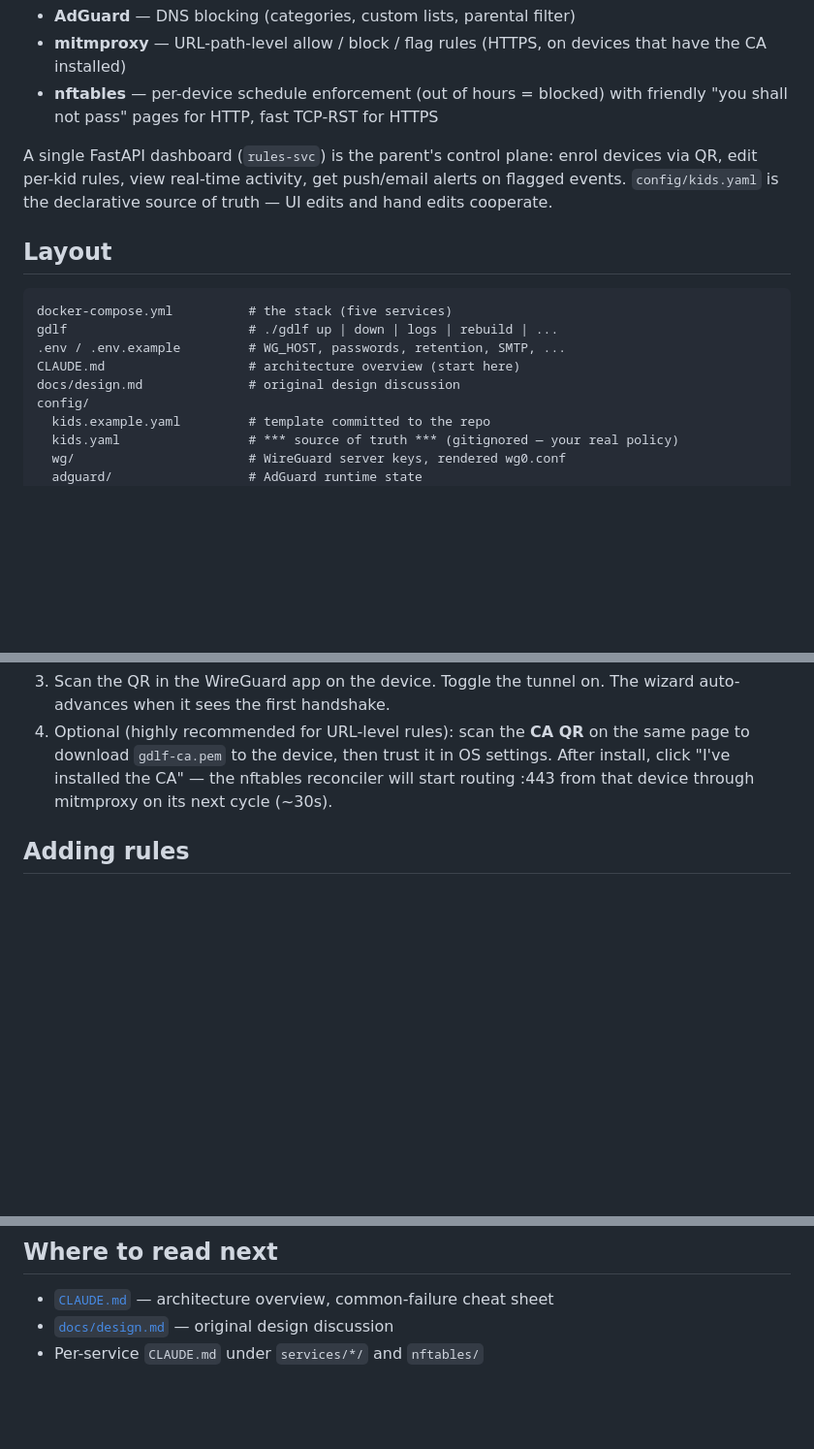
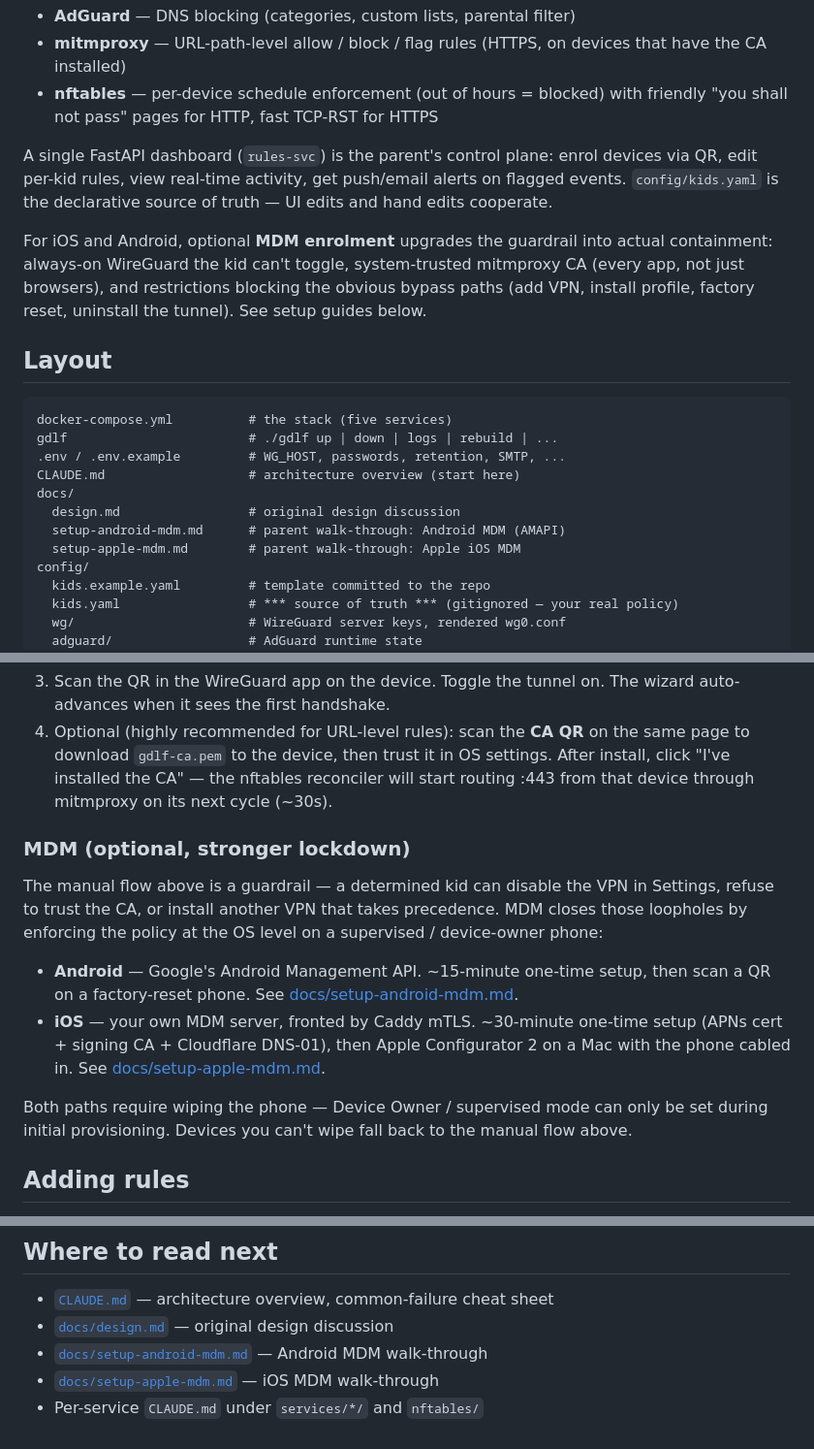
Before and after one commit to cliftonc/gdlf, a Markdown page: README.md, 3 parts joined by grey strips. Shown at 97% size. Rendered like a GitHub page; blank space fills up the shorter version.

Commit message:
README: link MDM setup guides + note containment upgrade
Surfaces the new docs/setup-{android,apple}-mdm.md walk-throughs in the
README, and adds a paragraph on what MDM gets you over the manual
WireGuard + CA flow (always-on tunnel the kid can't toggle, system-
trusted CA, restrictions blocking bypass paths).

Co-Authored-By: Claude Opus 4.7 (1M context) <noreply@anthropic.com>

````diff
--- a/README.md
+++ b/README.md
@@ -18,6 +18,12 @@ enrol devices via QR, edit per-kid rules, view real-time activity, get
 push/email alerts on flagged events. `config/kids.yaml` is the
 declarative source of truth — UI edits and hand edits cooperate.
 
+For iOS and Android, optional **MDM enrolment** upgrades the guardrail
+into actual containment: always-on WireGuard the kid can't toggle,
+system-trusted mitmproxy CA (every app, not just browsers), and
+restrictions blocking the obvious bypass paths (add VPN, install
+profile, factory reset, uninstall the tunnel). See setup guides below.
+
 ## Layout
 
 ```
@@ -25,7 +31,10 @@ docker-compose.yml          # the stack (five services)
 gdlf                        # ./gdlf up | down | logs | rebuild | ...
 .env / .env.example         # WG_HOST, passwords, retention, SMTP, ...
 CLAUDE.md                   # architecture overview (start here)
-docs/design.md              # original design discussion
+docs/
+  design.md                 # original design discussion
+  setup-android-mdm.md      # parent walk-through: Android MDM (AMAPI)
+  setup-apple-mdm.md        # parent walk-through: Apple iOS MDM
 config/
   kids.example.yaml         # template committed to the repo
   kids.yaml                 # *** source of truth *** (gitignored — your real policy)
@@ -71,6 +80,25 @@ else breaks our DNS redirect.
    it in OS settings. After install, click "I've installed the CA" — the
    nftables reconciler will start routing :443 from that device through
    mitmproxy on its next cycle (~30s).
+
+### MDM (optional, stronger lockdown)
+
+The manual flow above is a guardrail — a determined kid can disable the
+VPN in Settings, refuse to trust the CA, or install another VPN that
+takes precedence. MDM closes those loopholes by enforcing the policy
+at the OS level on a supervised / device-owner phone:
+
+- **Android** — Google's Android Management API. ~15-minute one-time
+  setup, then scan a QR on a factory-reset phone. See
+  [docs/setup-android-mdm.md](docs/setup-android-mdm.md).
+- **iOS** — your own MDM server, fronted by Caddy mTLS. ~30-minute
+  one-time setup (APNs cert + signing CA + Cloudflare DNS-01), then
+  Apple Configurator 2 on a Mac with the phone cabled in. See
+  [docs/setup-apple-mdm.md](docs/setup-apple-mdm.md).
+
+Both paths require wiping the phone — Device Owner / supervised mode
+can only be set during initial provisioning. Devices you can't wipe
+fall back to the manual flow above.
 
 ## Adding rules
 
@@ -119,4 +147,6 @@ On a real Linux host this isn't an issue.
 
 - [`CLAUDE.md`](CLAUDE.md) — architecture overview, common-failure cheat sheet
 - [`docs/design.md`](docs/design.md) — original design discussion
+- [`docs/setup-android-mdm.md`](docs/setup-android-mdm.md) — Android MDM walk-through
+- [`docs/setup-apple-mdm.md`](docs/setup-apple-mdm.md) — iOS MDM walk-through
 - Per-service `CLAUDE.md` under `services/*/` and `nftables/`
````
